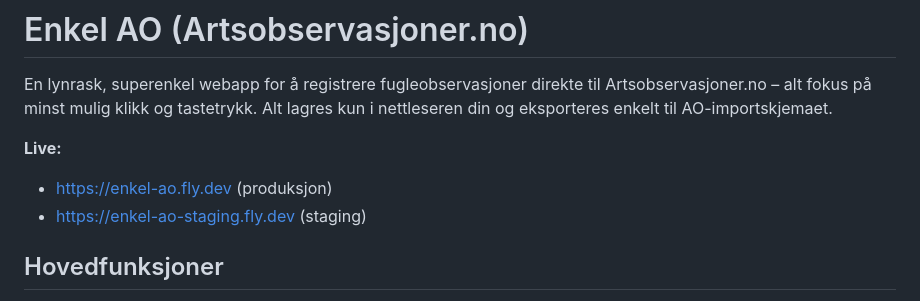
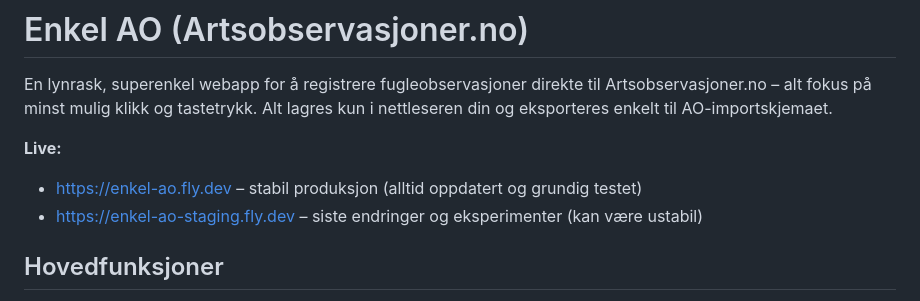
Before and after one commit to kjetil-salo/enkel-ao, a Markdown page: README.md, the part around the change. Rendered like a GitHub page.

Commit message:
Oppdater beskrivelse for produksjon og staging i README.md

```diff
--- a/README.md
+++ b/README.md
@@ -5,8 +5,8 @@
 En lynrask, superenkel webapp for å registrere fugleobservasjoner direkte til Artsobservasjoner.no – alt fokus på minst mulig klikk og tastetrykk. Alt lagres kun i nettleseren din og eksporteres enkelt til AO-importskjemaet.
 
 **Live:**
-- https://enkel-ao.fly.dev (produksjon)
-- https://enkel-ao-staging.fly.dev (staging)
+- https://enkel-ao.fly.dev – stabil produksjon (alltid oppdatert og grundig testet)
+- https://enkel-ao-staging.fly.dev – siste endringer og eksperimenter (kan være ustabil)
 
 ## Hovedfunksjoner
 - 📍 Automatisk lokalitetsfinner (AO-integrasjon)
```
